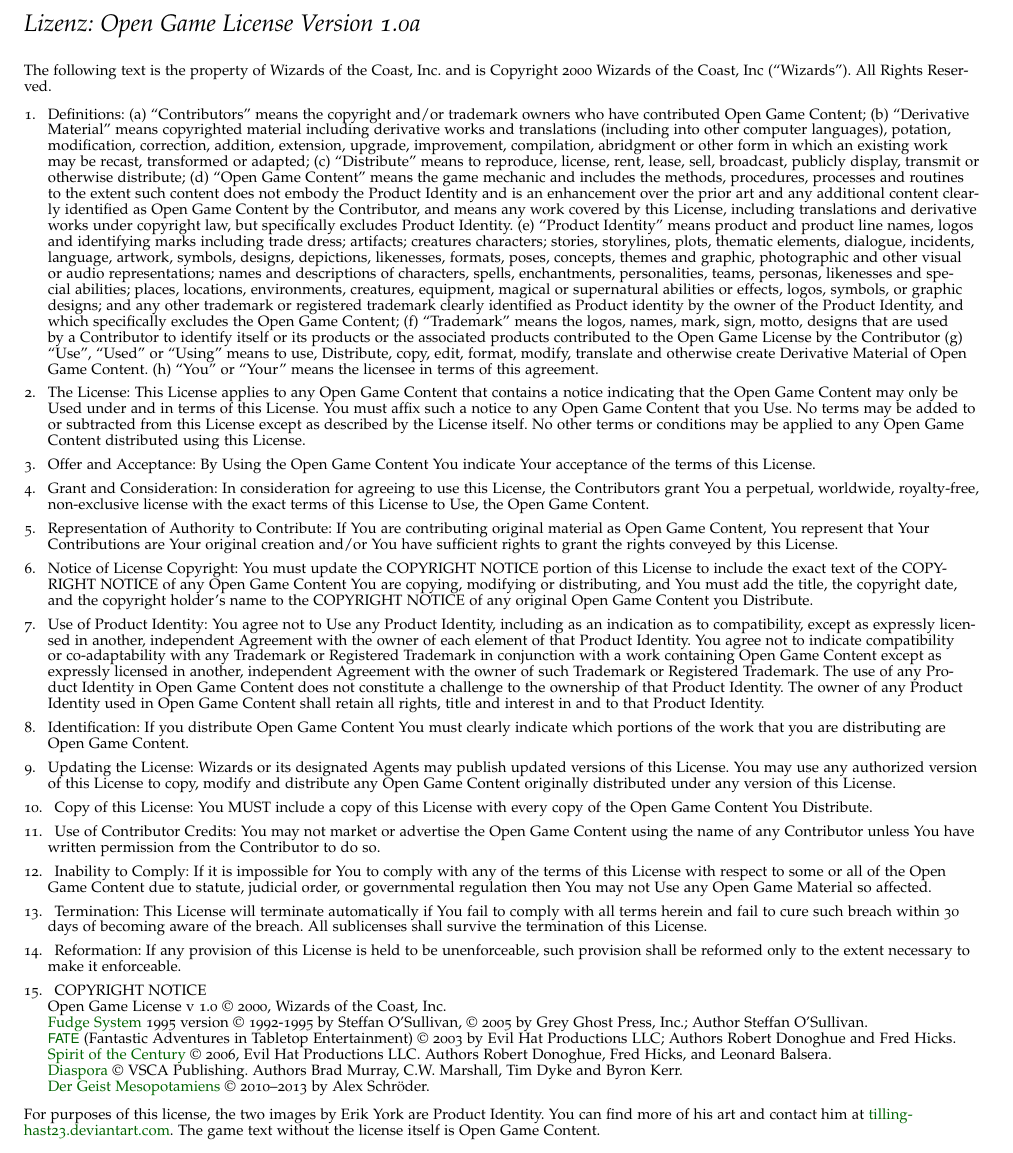
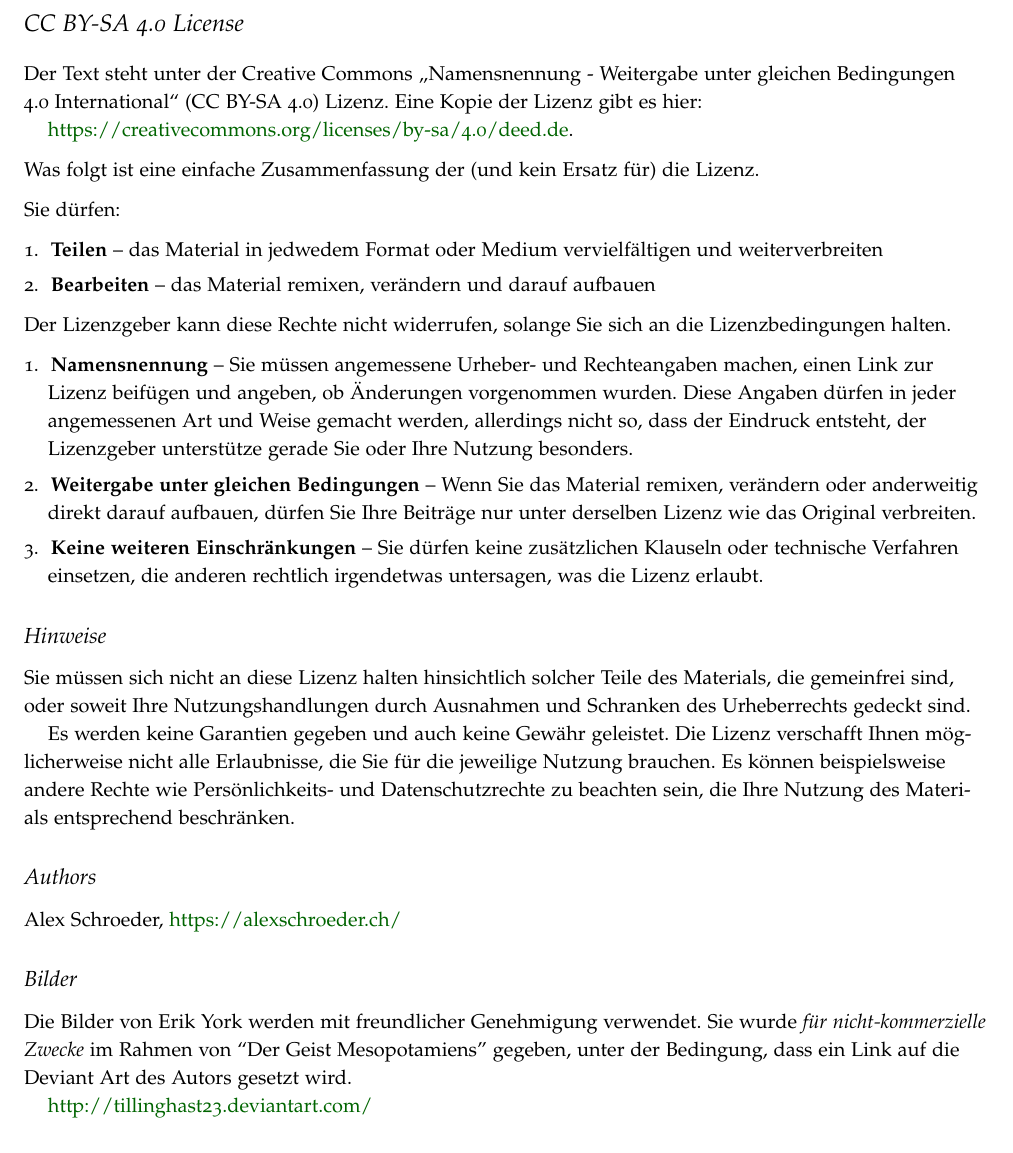
Before and after one commit to kensanata/geist-mesopotamiens, a LaTeX document (Der Geist Mesopotamiens.tex): part of page 6 of 6, cut at the place of the change. Compiled offline with pdfLaTeX.

Commit message:
Relicense

```diff
--- a/Der Geist Mesopotamiens.tex
+++ b/Der Geist Mesopotamiens.tex
@@ -393,147 +393,79 @@
 
 \clearpage
 
-\section{Lizenz: Open Game License Version 1.0a}
-
-\fontsize{7.5pt}{8pt}\selectfont
+\section*{CC BY-SA 4.0 License}
 
 \begin{fullwidth}
-The following text is the property of Wizards of the Coast, Inc. and
-is Copyright 2000 Wizards of the Coast, Inc (``Wizards''). All Rights
-Reserved.
+
+Der Text steht unter der Creative Commons „Namensnennung - Weitergabe
+unter gleichen Bedingungen 4.0 International“ (CC BY-SA 4.0) Lizenz.
+Eine Kopie der Lizenz gibt es hier:
+
+\href{https://creativecommons.org/licenses/by-sa/4.0/}{https://creativecommons.org/licenses/by-sa/4.0/deed.de}.
+
+\medskip\noindent Was folgt ist eine einfache Zusammenfassung der (und
+kein Ersatz für) die Lizenz.
+
+\medskip\noindent Sie dürfen:
 
 \begin{enumerate}
 
-\item Definitions: (a) ``Contributors'' means the copyright and/or
-  trademark owners who have contributed Open Game Content; (b)
-  ``Derivative Material'' means copyrighted material including
-  derivative works and translations (including into other computer
-  languages), potation, modification, correction, addition, extension,
-  upgrade, improvement, compilation, abridgment or other form in which
-  an existing work may be recast, transformed or adapted; (c)
-  ``Distribute'' means to reproduce, license, rent, lease, sell,
-  broadcast, publicly display, transmit or otherwise distribute; (d)
-  ``Open Game Content'' means the game mechanic and includes the
-  methods, procedures, processes and routines to the extent such
-  content does not embody the Product Identity and is an enhancement
-  over the prior art and any additional content clearly identified as
-  Open Game Content by the Contributor, and means any work covered by
-  this License, including translations and derivative works under
-  copyright law, but specifically excludes Product Identity. (e)
-  ``Product Identity'' means product and product line names, logos and
-  identifying marks including trade dress; artifacts; creatures
-  characters; stories, storylines, plots, thematic elements, dialogue,
-  incidents, language, artwork, symbols, designs, depictions,
-  likenesses, formats, poses, concepts, themes and graphic,
-  photographic and other visual or audio representations; names and
-  descriptions of characters, spells, enchantments, personalities,
-  teams, personas, likenesses and special abilities; places,
-  locations, environments, creatures, equipment, magical or
-  supernatural abilities or effects, logos, symbols, or graphic
-  designs; and any other trademark or registered trademark clearly
-  identified as Product identity by the owner of the Product Identity,
-  and which specifically excludes the Open Game Content; (f)
-  ``Trademark'' means the logos, names, mark, sign, motto, designs
-  that are used by a Contributor to identify itself or its products or
-  the associated products contributed to the Open Game License by the
-  Contributor (g) ``Use'', ``Used'' or ``Using'' means to use,
-  Distribute, copy, edit, format, modify, translate and otherwise
-  create Derivative Material of Open Game Content. (h) ``You'' or
-  ``Your'' means the licensee in terms of this agreement.
+\item \textbf{Teilen} – das Material in jedwedem Format oder Medium
+  vervielfältigen und weiterverbreiten
 
-\item The License: This License applies to any Open Game Content that
-  contains a notice indicating that the Open Game Content may only be
-  Used under and in terms of this License. You must affix such a
-  notice to any Open Game Content that you Use. No terms may be added
-  to or subtracted from this License except as described by the
-  License itself. No other terms or conditions may be applied to any
-  Open Game Content distributed using this License.
-
-\item Offer and Acceptance: By Using the Open Game Content You
-  indicate Your acceptance of the terms of this License.
-
-\item Grant and Consideration: In consideration for agreeing to use
-  this License, the Contributors grant You a perpetual, worldwide,
-  royalty-free, non-exclusive license with the exact terms of this
-  License to Use, the Open Game Content.
-
-\item Representation of Authority to Contribute: If You are
-  contributing original material as Open Game Content, You represent
-  that Your Contributions are Your original creation and/or You have
-  sufficient rights to grant the rights conveyed by this License.
-
-\item Notice of License Copyright: You must update the COPYRIGHT
-  NOTICE portion of this License to include the exact text of the
-  COPYRIGHT NOTICE of any Open Game Content You are copying, modifying
-  or distributing, and You must add the title, the copyright date,
-  and the copyright holder's name to the COPYRIGHT NOTICE of any
-  original Open Game Content you Distribute.
-
-\item Use of Product Identity: You agree not to Use any Product
-  Identity, including as an indication as to compatibility, except as
-  expressly licensed in another, independent Agreement with the owner
-  of each element of that Product Identity. You agree not to indicate
-  compatibility or co-adaptability with any Trademark or Registered
-  Trademark in conjunction with a work containing Open Game Content
-  except as expressly licensed in another, independent Agreement with
-  the owner of such Trademark or Registered Trademark. The use of any
-  Product Identity in Open Game Content does not constitute a
-  challenge to the ownership of that Product Identity. The owner of
-  any Product Identity used in Open Game Content shall retain all
-  rights, title and interest in and to that Product Identity.
-
-\item Identification: If you distribute Open Game Content You must
-  clearly indicate which portions of the work that you are
-  distributing are Open Game Content.
-
-\item Updating the License: Wizards or its designated Agents may
-  publish updated versions of this License. You may use any authorized
-  version of this License to copy, modify and distribute any Open Game
-  Content originally distributed under any version of this License.
-
-\item Copy of this License: You MUST include a copy of this License
-  with every copy of the Open Game Content You Distribute.
-
-\item Use of Contributor Credits: You may not market or advertise the
-  Open Game Content using the name of any Contributor unless You have
-  written permission from the Contributor to do so.
-
-\item Inability to Comply: If it is impossible for You to comply with
-  any of the terms of this License with respect to some or all of the
-  Open Game Content due to statute, judicial order, or governmental
-  regulation then You may not Use any Open Game Material so affected.
-
-\item Termination: This License will terminate automatically if You
-  fail to comply with all terms herein and fail to cure such breach
-  within 30 days of becoming aware of the breach. All sublicenses
-  shall survive the termination of this License.
-
-\item Reformation: If any provision of this License is held to be
-  unenforceable, such provision shall be reformed only to the extent
-  necessary to make it enforceable.
-
-\item COPYRIGHT NOTICE\newline Open Game License v 1.0 © 2000, Wizards
-  of the Coast, Inc.\newline \href{http://www.fudgerpg.com/}{Fudge
-    System} 1995 version © 1992-1995 by Steffan O'Sullivan, © 2005 by
-  Grey Ghost Press, Inc.; Author Steffan O'Sullivan.\newline
-  \href{http://www.faterpg.com/}{\textsf{FATE}} (Fantastic Adventures
-  in Tabletop Entertainment) © 2003 by Evil Hat Productions LLC;
-  Authors Robert Donoghue and Fred Hicks.\newline
-  \href{http://www.crackmonkey.org/\%7Enick/loyhargil/fate3/fate3.html}{Spirit
-    of the Century} © 2006, Evil Hat Productions LLC. Authors Robert
-  Donoghue, Fred Hicks, and Leonard Balsera.\newline
-  \href{http://www.vsca.ca/Diaspora/diaspora-srd.html}{Diaspora} ©
-  VSCA Publishing. Authors Brad Murray, C.W. Marshall, Tim Dyke and
-  Byron Kerr.\newline
-  \href{http://campaignwiki.org/wiki/MontagInZürich/Der_Geist_Mesopotamiens}{Der
-    Geist Mesopotamiens} © 2010--2013 by Alex Schröder.
+\item \textbf{Bearbeiten} – das Material remixen, verändern und darauf
+  aufbauen
 
 \end{enumerate}
 
-\noindent For purposes of this license, the two images by Erik York
-are Product Identity. You can find more of his art and contact him at
-\href{http://tillinghast23.deviantart.com/}{tillinghast23.deviantart.com}.
-The game text without the license itself is Open Game Content.
+\noindent Der Lizenzgeber kann diese Rechte nicht widerrufen, solange
+Sie sich an die Lizenzbedingungen halten.
+
+\begin{enumerate}
+
+\item \textbf{Namensnennung} – Sie müssen angemessene Urheber- und
+  Rechteangaben machen, einen Link zur Lizenz beifügen und angeben, ob
+  Änderungen vorgenommen wurden. Diese Angaben dürfen in jeder
+  angemessenen Art und Weise gemacht werden, allerdings nicht so, dass
+  der Eindruck entsteht, der Lizenzgeber unterstütze gerade Sie oder
+  Ihre Nutzung besonders.
+
+\item \textbf{Weitergabe unter gleichen Bedingungen} – Wenn Sie das
+  Material remixen, verändern oder anderweitig direkt darauf aufbauen,
+  dürfen Sie Ihre Beiträge nur unter derselben Lizenz wie das Original
+  verbreiten.
+
+\item \textbf{Keine weiteren Einschränkungen} – Sie dürfen keine
+  zusätzlichen Klauseln oder technische Verfahren einsetzen, die
+  anderen rechtlich irgendetwas untersagen, was die Lizenz erlaubt.
+
+\end{enumerate}
+
+\subsection{Hinweise}
+
+Sie müssen sich nicht an diese Lizenz halten hinsichtlich solcher
+Teile des Materials, die gemeinfrei sind, oder soweit Ihre
+Nutzungshandlungen durch Ausnahmen und Schranken des Urheberrechts
+gedeckt sind.
+
+Es werden keine Garantien gegeben und auch keine Gewähr geleistet. Die
+Lizenz verschafft Ihnen möglicherweise nicht alle Erlaubnisse, die Sie
+für die jeweilige Nutzung brauchen. Es können beispielsweise andere
+Rechte wie Persönlichkeits- und Datenschutzrechte zu beachten sein,
+die Ihre Nutzung des Materials entsprechend beschränken.
+
+\subsection{Authors}
+
+Alex Schroeder, \href{https://alexschroeder.ch/}{https://alexschroeder.ch/}
+
+\subsection{Bilder}
+
+Die Bilder von Erik York werden mit freundlicher Genehmigung
+verwendet. Sie wurde \emph{für nicht-kommerzielle Zwecke} im Rahmen
+von ``Der Geist Mesopotamiens'' gegeben, unter der Bedingung, dass ein
+Link auf die Deviant Art des Autors gesetzt wird.
+
+\href{http://tillinghast23.deviantart.com/}{http://tillinghast23.deviantart.com/}
 
 \end{fullwidth}
 
```
Also changed, not shown: Der Geist Mesopotamiens.pdf (deleted).
